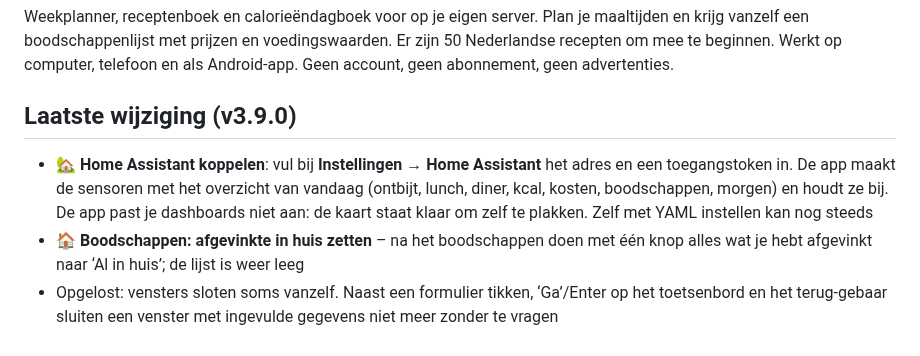
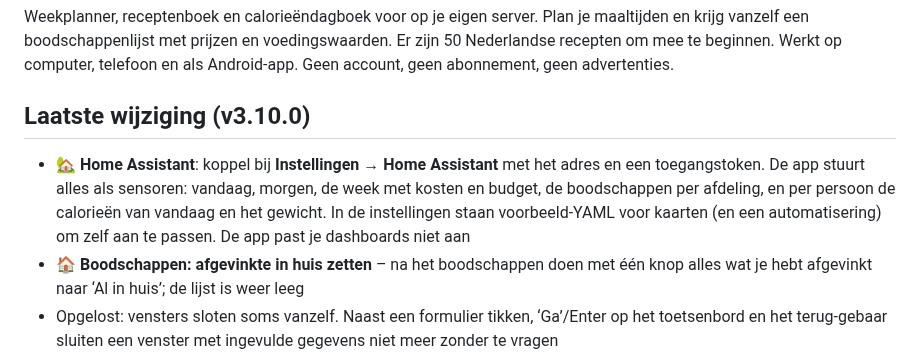
Before and after one commit to DGerding-2307/Maaltijden-app, a Markdown page: README.md, the part around the change. Rendered like a GitHub page.

```diff
--- a/README.md
+++ b/README.md
@@ -4,11 +4,11 @@ Weekplanner, receptenboek en calorieëndagboek voor op je eigen server. Plan je
 boodschappenlijst met prijzen en voedingswaarden. Er zijn 50 Nederlandse recepten om mee te beginnen. Werkt op computer, telefoon en als Android-app.
 Geen account, geen abonnement, geen advertenties.
 
-## Laatste wijziging (v3.9.0)
+## Laatste wijziging (v3.10.0)
 
-- 🏡 **Home Assistant koppelen**: vul bij **Instellingen → Home Assistant** het adres en een toegangstoken in. De app maakt de sensoren
-  met het overzicht van vandaag (ontbijt, lunch, diner, kcal, kosten, boodschappen, morgen) en houdt ze bij.
-  De app past je dashboards niet aan: de kaart staat klaar om zelf te plakken. Zelf met YAML instellen kan nog steeds
+- 🏡 **Home Assistant**: koppel bij **Instellingen → Home Assistant** met het adres en een toegangstoken. De app stuurt alles als sensoren:
+  vandaag, morgen, de week met kosten en budget, de boodschappen per afdeling, en per persoon de calorieën van vandaag en het gewicht.
+  In de instellingen staan voorbeeld-YAML voor kaarten (en een automatisering) om zelf aan te passen. De app past je dashboards niet aan
 - 🏠 **Boodschappen: afgevinkte in huis zetten** – na het boodschappen doen met één knop alles wat je hebt afgevinkt naar ‘Al in huis’; de lijst is weer leeg
 - Opgelost: vensters sloten soms vanzelf. Naast een formulier tikken, ‘Ga’/Enter op het toetsenbord en het terug-gebaar sluiten
   een venster met ingevulde gegevens niet meer zonder te vragen
```
Also changed, not shown: docs/UAT-rapport.md (+2 -2 lines), docs/handleiding.md (+16 -7 lines), docs/uat/39-home-assistant.png, docs/uat/40-home-assistant-gekoppeld.png, 9 other files.
